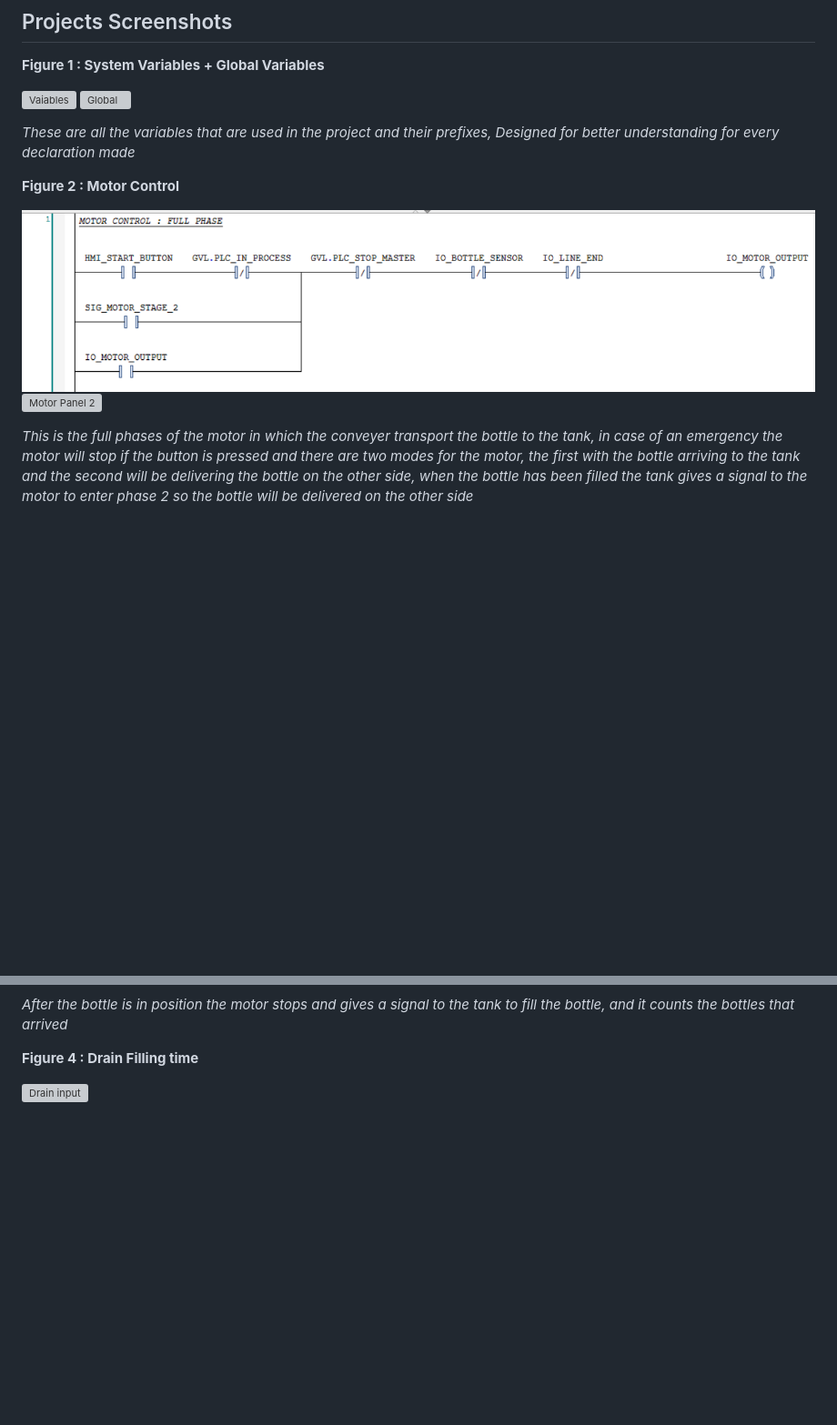
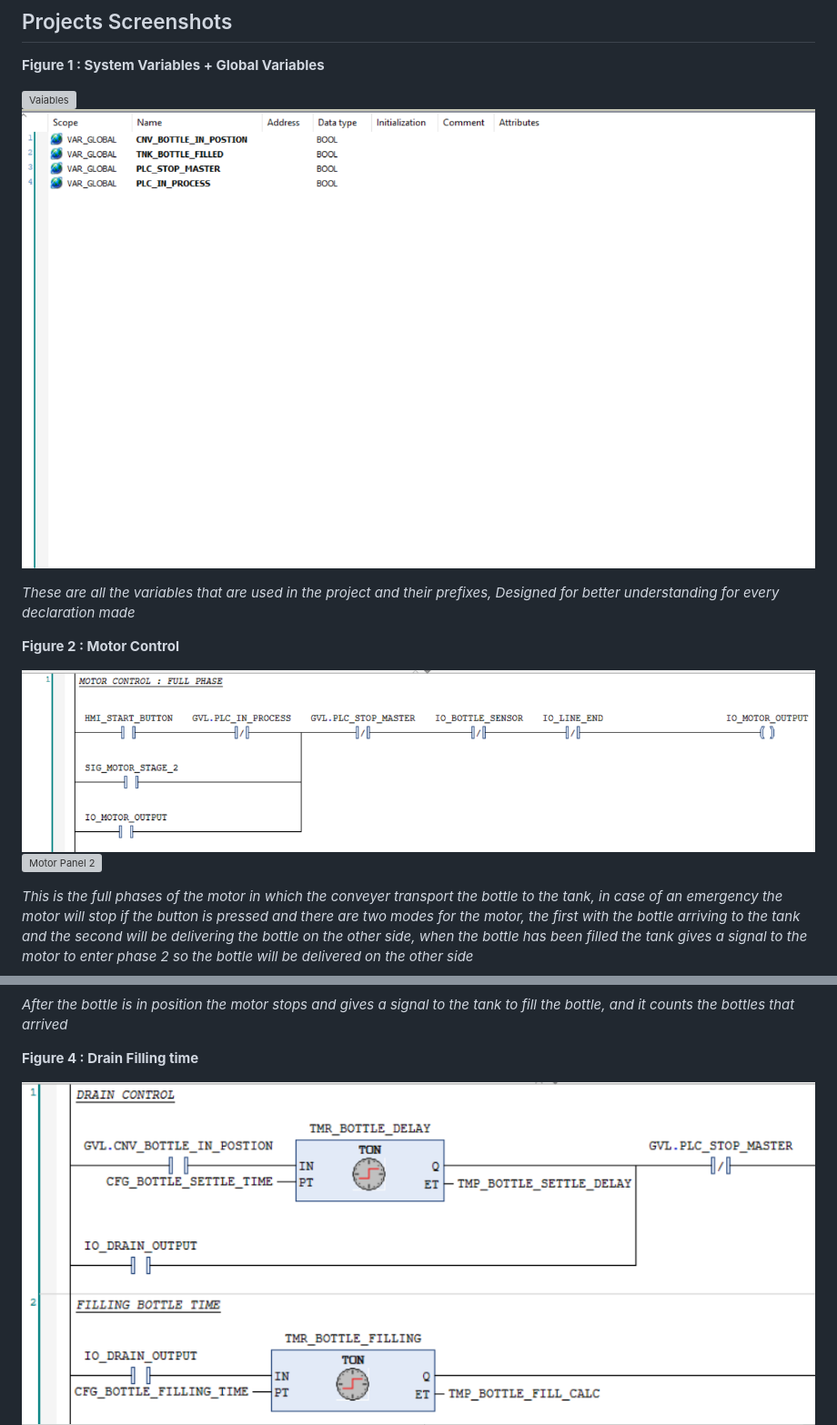
Before and after one commit to hamzammw2005-dotcom/Industrial_portfolio, a Markdown page: README.md, 2 parts joined by grey strips. Shown at 91% size. Rendered like a GitHub page; blank space fills up the shorter version; grey boxes are pictures that could not be loaded.

```diff
--- a/README.md
+++ b/README.md
@@ -241,7 +241,7 @@ END_VAR
 **Figure 1 : System Variables + Global Variables**
 
 ![Vaiables](Tank_V3/Variables.png)
-![Global](tank_V3/Global.png)
+![Global](Tank_V3/Global.png)
 
 *These are all the variables that are used in the project and their prefixes, Designed for better understanding for every declaration made*
 
@@ -260,7 +260,7 @@ END_VAR
 
 **Figure 4 : Drain Filling time**
 
-![Drain input](Tank_V3/Drain_FIlling_input.png)
+![Drain input](Tank_V3/Drain_Filling_input.png)
 ![Drain output](Tank_V3/Drain_Filling_output.png)
 
 *This has the drain system and the filling time for the bottle after letting it settle*
```
Also changed, not shown: other parts of README.md (+1 -1 lines).
